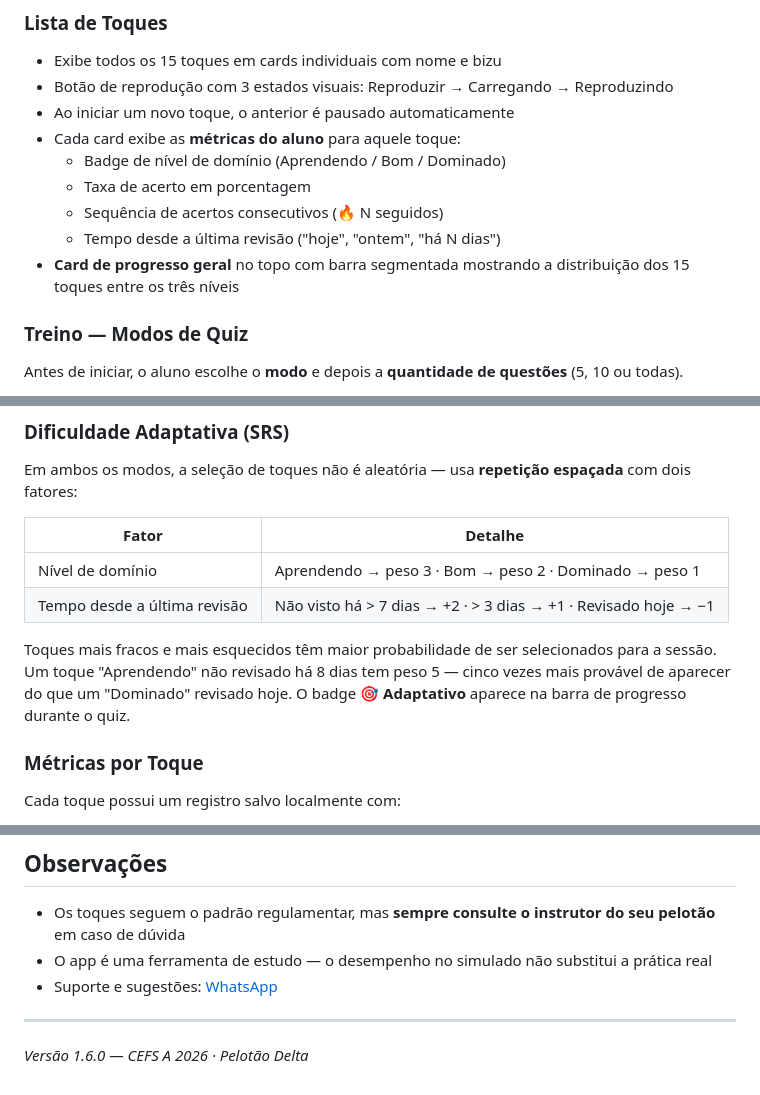
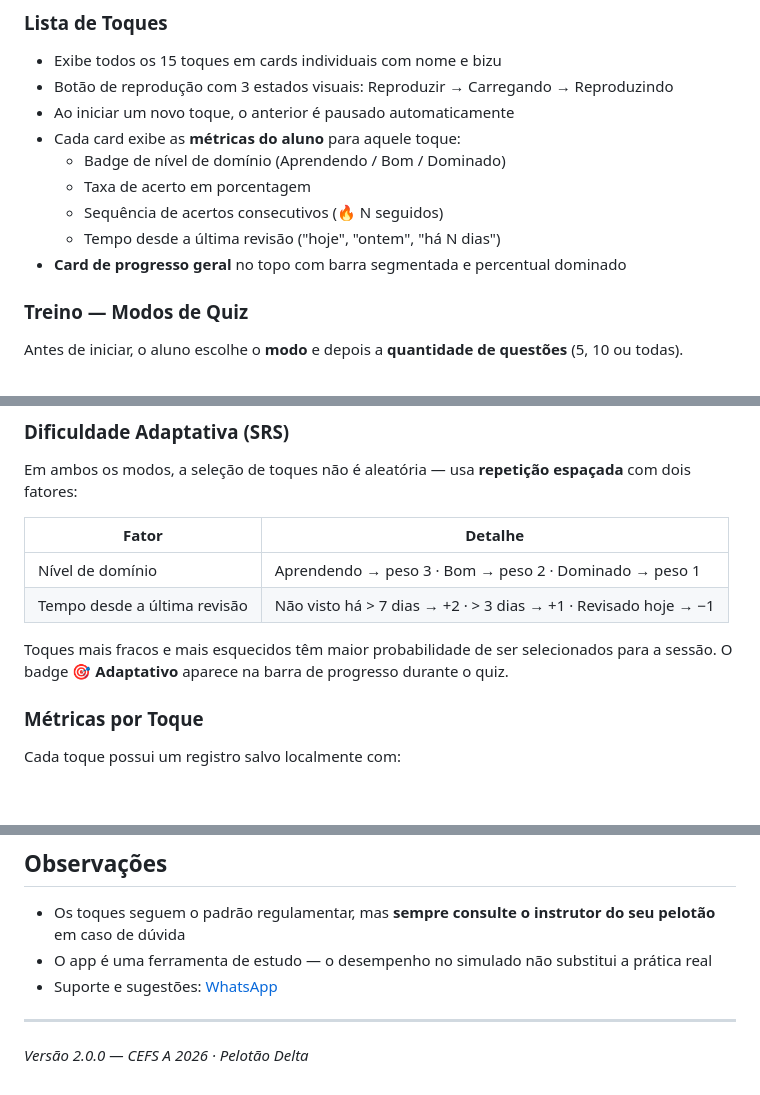
Before and after one commit to marcotmguerra/toquesdecorneta, a Markdown page: README.md, 3 parts joined by grey strips. Rendered like a GitHub page; blank space fills up the shorter version.

```diff
--- a/README.md
+++ b/README.md
@@ -23,7 +23,7 @@ Além da lista de referência, o app oferece um sistema de treino progressivo co
   - Taxa de acerto em porcentagem
   - Sequência de acertos consecutivos (🔥 N seguidos)
   - Tempo desde a última revisão ("hoje", "ontem", "há N dias")
-- **Card de progresso geral** no topo com barra segmentada mostrando a distribuição dos 15 toques entre os três níveis
+- **Card de progresso geral** no topo com barra segmentada e percentual dominado
 
 ### Treino — Modos de Quiz
 
@@ -50,7 +50,7 @@ Em ambos os modos, a seleção de toques não é aleatória — usa **repetiçã
 | Nível de domínio | Aprendendo → peso 3 · Bom → peso 2 · Dominado → peso 1 |
 | Tempo desde a última revisão | Não visto há > 7 dias → +2 · > 3 dias → +1 · Revisado hoje → −1 |
 
-Toques mais fracos e mais esquecidos têm maior probabilidade de ser selecionados para a sessão. Um toque "Aprendendo" não revisado há 8 dias tem peso 5 — cinco vezes mais provável de aparecer do que um "Dominado" revisado hoje. O badge **🎯 Adaptativo** aparece na barra de progresso durante o quiz.
+Toques mais fracos e mais esquecidos têm maior probabilidade de ser selecionados para a sessão. O badge **🎯 Adaptativo** aparece na barra de progresso durante o quiz.
 
 ### Métricas por Toque
 
@@ -178,4 +224,4 @@ toquesdecorneta/
 
 ---
 
-*Versão 1.6.0 — CEFS A 2026 · Pelotão Delta*
+*Versão 2.0.0 — CEFS A 2026 · Pelotão Delta*
```
Also changed, not shown: other parts of README.md (+69 -23 lines).
